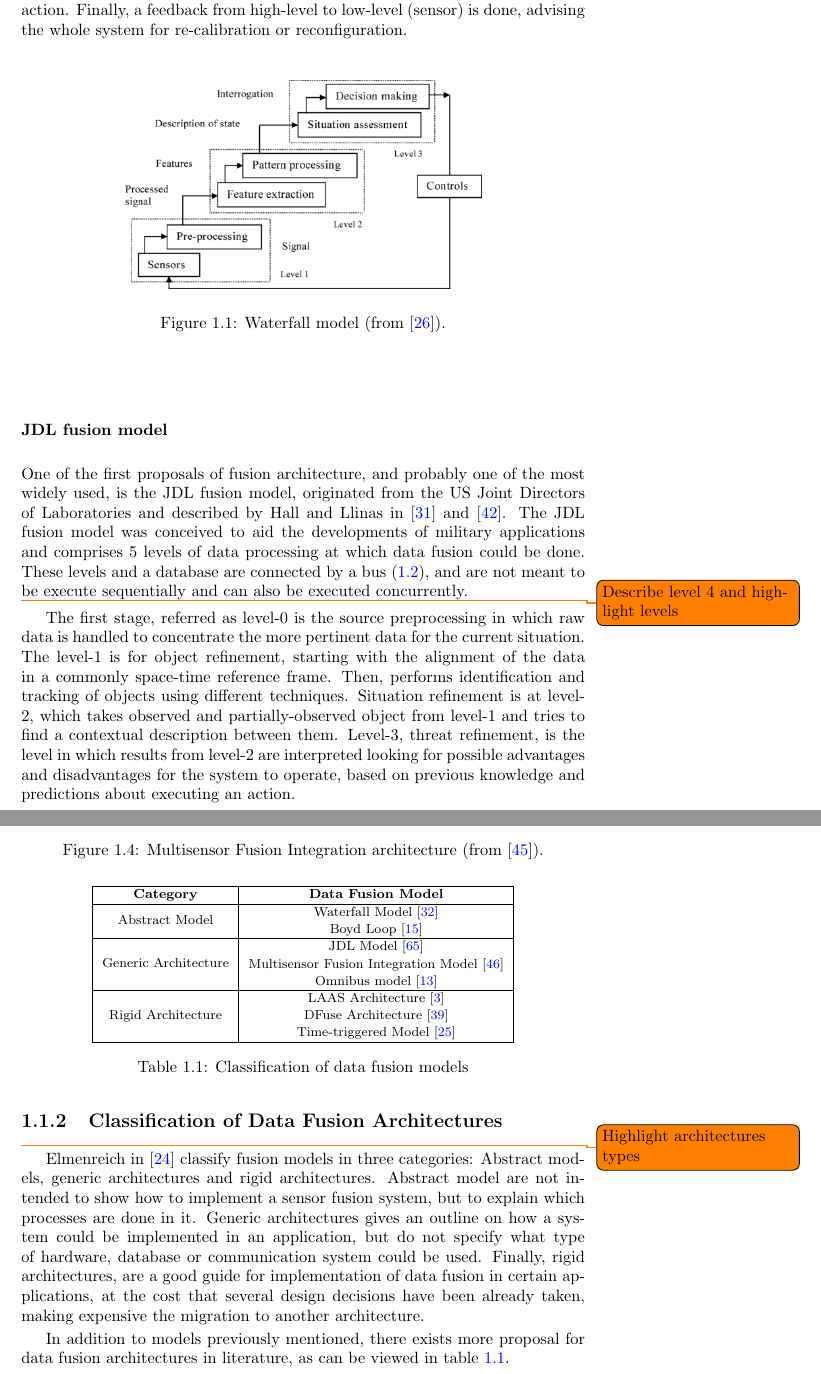
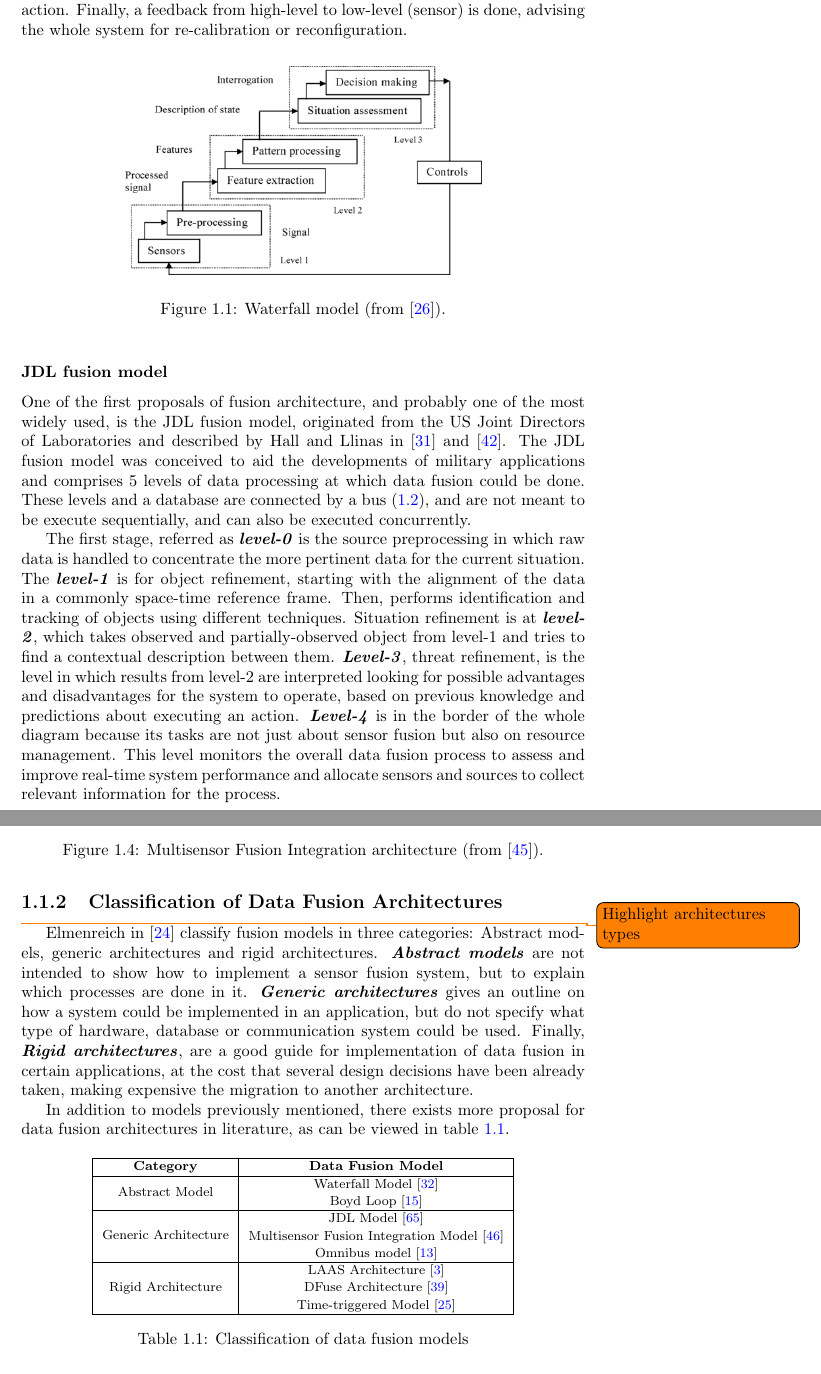
Before and after one commit to gustavovelascoh/msc-report, a LaTeX thesis (main.tex, which reads ch2-mdf_ims.tex): two parts of pages 19 and 21 of 70, joined at a grey line, cut so that both start at the same text. Compiled offline with pdfLaTeX.

Commit message:
Detailed levels in JDL model (1.1.1) and detailed categories in data fusion architectures (1.1.2)

```diff
--- a/ch2-mdf_ims.tex
+++ b/ch2-mdf_ims.tex
@@ -50,7 +50,7 @@ Harris and Markin in \cite{Harris1998} and CITE, proposed a model named Waterfal
 
 \subsubsection{JDL fusion model}
 
-One of the first proposals of fusion architecture, and probably one of the most widely used, is the JDL fusion model, originated from the US Joint Directors of Laboratories and described by Hall and Llinas in \cite{Hall1997} and \cite{Llinas1998}. The JDL fusion model was conceived to aid the developments of military applications and comprises 5 levels of data processing at which data fusion could be done. These levels and a database are connected by a bus (\ref{JDLmodel}), and are not meant to be execute sequentially and can also be executed concurrently.
+One of the first proposals of fusion architecture, and probably one of the most widely used, is the JDL fusion model, originated from the US Joint Directors of Laboratories and described by Hall and Llinas in \cite{Hall1997} and \cite{Llinas1998}. The JDL fusion model was conceived to aid the developments of military applications and comprises 5 levels of data processing at which data fusion could be done. These levels and a database are connected by a bus (\ref{JDLmodel}), and are not meant to be execute sequentially, and can also be executed concurrently.
 
 \begin{figure}[ht!]
 \centering
@@ -59,9 +59,10 @@ One of the first proposals of fusion architecture, and probably one of the most
 \label{JDLmodel}
 \end{figure}
 
-\todo{Describe level 4 and highlight levels}
+%DONE\todo{Describe level 4 and highlight levels}
 
-The first stage, referred as level-0 is the source preprocessing in which raw data is handled to concentrate the more pertinent data for the current situation. The level-1 is for object refinement, starting with the alignment of the data in a commonly space-time reference frame. Then, performs identification and tracking of objects using different techniques. Situation refinement is at level-2, which takes observed and partially-observed object from level-1 and tries to find a contextual description between them. Level-3, threat refinement, is the level in which results from level-2 are interpreted looking for possible advantages and disadvantages for the system to operate, based on previous knowledge and predictions about executing an action.
+The first stage, referred as \textbf{\textit{level-0}} is the source preprocessing in which raw data is handled to concentrate the more pertinent data for the current situation. The \textbf{\textit{level-1}} is for object refinement, starting with the alignment of the data in a commonly space-time reference frame. Then, performs identification and tracking of objects using different techniques. Situation refinement is at \textbf{\textit{level-2}}, which takes observed and partially-observed object from level-1 and tries to find a contextual description between them. \textbf{\textit{Level-3}}, threat refinement, is the level in which results from level-2 are interpreted looking for possible advantages and disadvantages for the system to operate, based on previous knowledge and predictions about executing an action. \textbf{\textit{Level-4}} is in the border of the whole diagram because its tasks are not just about sensor fusion but also on resource management. This level monitors the overall
+data fusion process to assess and improve real-time system performance and allocate sensors and sources to collect relevant information for the process.
 
 \subsubsection{Multisensor Fusion Integration model}
 
@@ -88,7 +89,8 @@ Also, they made a clear distinction between multisensor fusion and multisensor i
 \subsection{Classification of Data Fusion Architectures}
 
 \todo{Highlight architectures types}
-Elmenreich in \cite{Elmenreich2007} classify fusion models in three categories: Abstract models, generic architectures and rigid architectures. Abstract model are not intended to show how to implement a sensor fusion system, but to explain which processes are done in it. Generic architectures gives an outline on how a system could be implemented in an application, but do not specify what type of hardware, database or communication system could be used. Finally, rigid architectures, are a good guide for implementation  of data fusion in certain applications, at the cost that several design decisions have been already taken, making expensive the migration to another architecture.
+
+Elmenreich in \cite{Elmenreich2007} classify fusion models in three categories: Abstract models, generic architectures and rigid architectures. \textbf{\textit{Abstract models}} are not intended to show how to implement a sensor fusion system, but to explain which processes are done in it. \textbf{\textit{Generic architectures}} gives an outline on how a system could be implemented in an application, but do not specify what type of hardware, database or communication system could be used. Finally, \textbf{\textit{Rigid architectures}}, are a good guide for implementation  of data fusion in certain applications, at the cost that several design decisions have been already taken, making expensive the migration to another architecture.
 
 In addition to models previously mentioned, there exists more proposal for data fusion architectures in literature, as can be viewed in table \ref{fusionModelsClas}.
 
@@ -101,7 +103,7 @@ In addition to models previously mentioned, there exists more proposal for data
 %\end{figure}
 
 
-\begin{table}
+\begin{table}[ht!]
 \footnotesize
 \centering
 \begin{tabular}{|c | c|}
```
Also changed, not shown: main.pdf.
